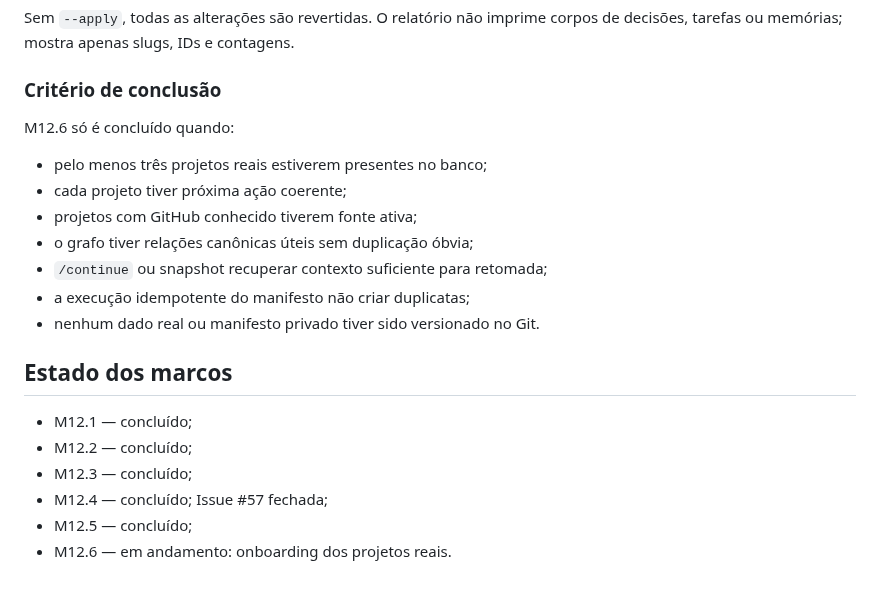
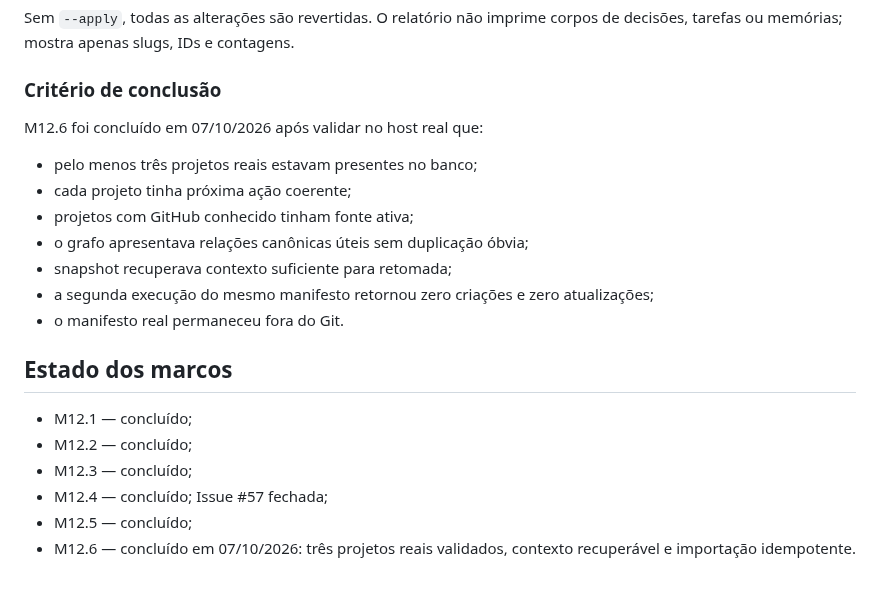
Before and after one commit to douglassnake/douglassnake-super-chat, a Markdown page: docs/M12_OPERATIONS.md, the part around the change. Drawn GitHub-style.

Commit message:
M12.6: close out docs/M12_OPERATIONS.md

```diff
--- a/docs/M12_OPERATIONS.md
+++ b/docs/M12_OPERATIONS.md
@@ -328,15 +328,15 @@ Sem `--apply`, todas as alterações são revertidas. O relatório não imprime
 
 ### Critério de conclusão
 
-M12.6 só é concluído quando:
+M12.6 foi concluído em 07/10/2026 após validar no host real que:
 
-- pelo menos três projetos reais estiverem presentes no banco;
-- cada projeto tiver próxima ação coerente;
-- projetos com GitHub conhecido tiverem fonte ativa;
-- o grafo tiver relações canônicas úteis sem duplicação óbvia;
-- `/continue` ou snapshot recuperar contexto suficiente para retomada;
-- a execução idempotente do manifesto não criar duplicatas;
-- nenhum dado real ou manifesto privado tiver sido versionado no Git.
+- pelo menos três projetos reais estavam presentes no banco;
+- cada projeto tinha próxima ação coerente;
+- projetos com GitHub conhecido tinham fonte ativa;
+- o grafo apresentava relações canônicas úteis sem duplicação óbvia;
+- snapshot recuperava contexto suficiente para retomada;
+- a segunda execução do mesmo manifesto retornou zero criações e zero atualizações;
+- o manifesto real permaneceu fora do Git.
 
 ## Estado dos marcos
 
@@ -345,4 +345,4 @@ M12.6 só é concluído quando:
 - M12.3 — concluído;
 - M12.4 — concluído; Issue #57 fechada;
 - M12.5 — concluído;
-- M12.6 — em andamento: onboarding dos projetos reais.
+- M12.6 — concluído em 07/10/2026: três projetos reais validados, contexto recuperável e importação idempotente.
```
